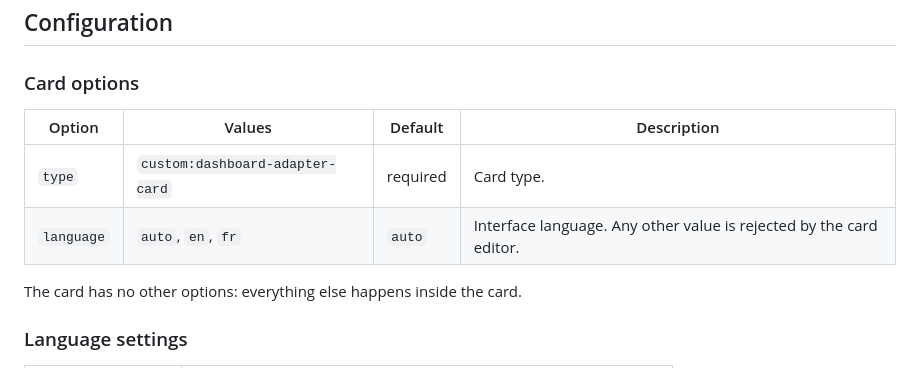
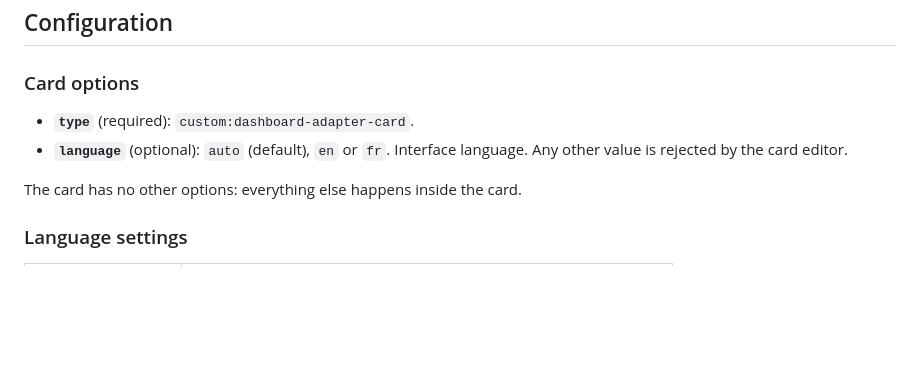
Before and after one commit to SkyTyphon/dashboard-adapter, a Markdown page: README.md, the part around the change. Drawn GitHub-style; blank space fills up the shorter version.

```diff
--- a/README.md
+++ b/README.md
@@ -156,10 +156,8 @@ Locations use a readable path such as `views[0].cards[2].entity`, so you can fin
 
 ### Card options
 
-| Option | Values | Default | Description |
-| --- | --- | --- | --- |
-| `type` | `custom:dashboard-adapter-card` | required | Card type. |
-| `language` | `auto`, `en`, `fr` | `auto` | Interface language. Any other value is rejected by the card editor. |
+- **`type`** (required): `custom:dashboard-adapter-card`.
+- **`language`** (optional): `auto` (default), `en` or `fr`. Interface language. Any other value is rejected by the card editor.
 
 The card has no other options: everything else happens inside the card.
 
```
Also changed, not shown: README.fr.md (+2 -4 lines).
